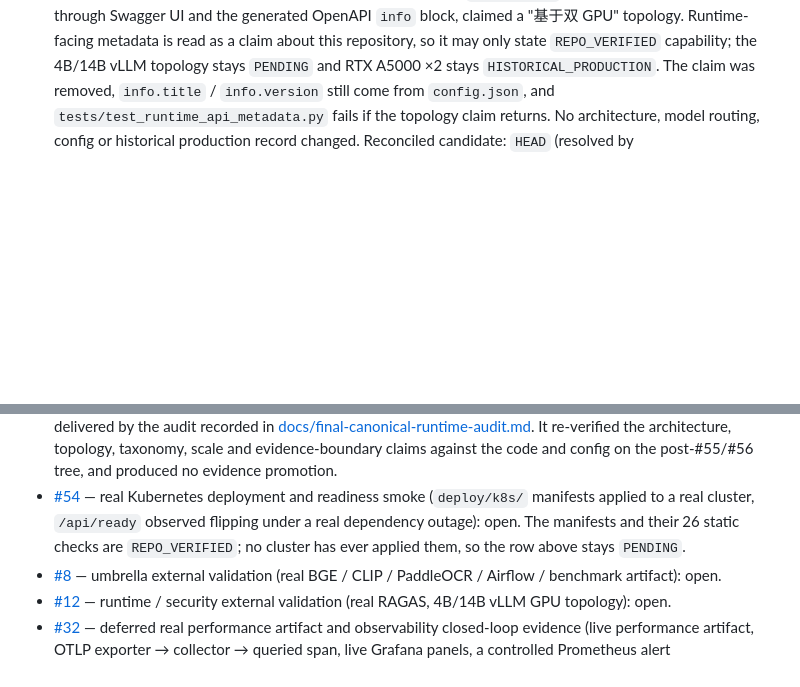
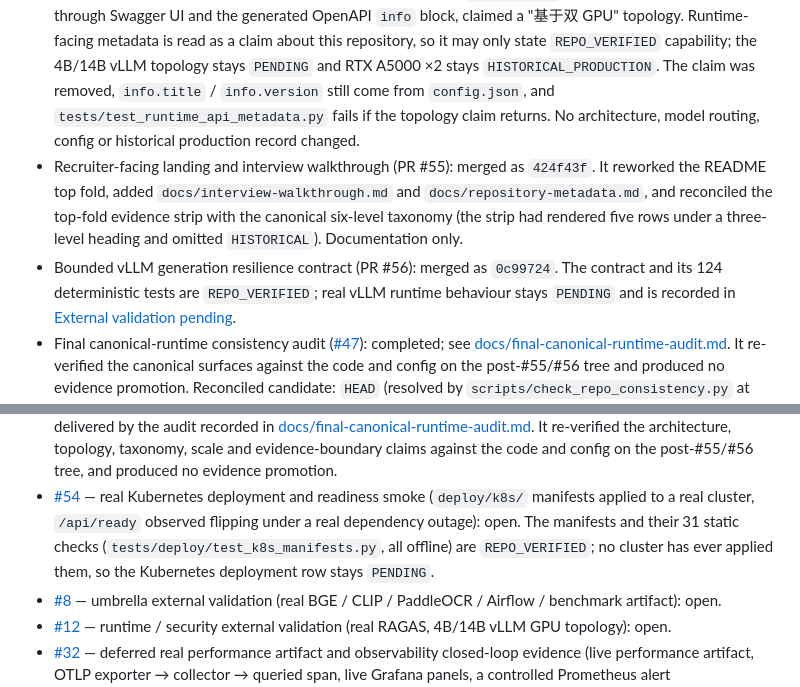
Before and after one commit to Xander-Xai/Beauty-Industry-RAG-QA-System, a Markdown page: docs/repository-truth-audit.md, 2 parts joined by grey strips. GitHub-like rendering; blank space fills up the shorter version.

Commit message:
docs: correct the K8s static-check count and refresh the audit snapshot
Both review findings on the audit PR were accuracy errors in what I wrote, not
structural problems with the audit.

- The new #54 tracker row claimed 26 Kubernetes static checks.
  tests/deploy/test_k8s_manifests.py collects 31, and
  docs/deployment-guide-k8s.md already stated 31, so the row contradicted a
  document this one is meant to agree with. Corrected, and the manifests are
  named so the count is checkable.
- Recording #47 as completed and #54 as re-queried GitHub state made
  "Post-reconciliation verification date: 2026-10-03" stale. Refreshed to
  2026-10-06, and the audit lineage now records the #55 and #56 merges plus this
  reconciliation, which it previously did not mention at all.

Audit-document counts re-measured after these edits: 186 local links and 707
backticked path references, with 0 and 17 unresolved respectively and none
introduced by the audit.

```diff
--- a/docs/repository-truth-audit.md
+++ b/docs/repository-truth-audit.md
@@ -40,5 +40,16 @@
   `info.title` / `info.version` still come from `config.json`, and
   `tests/test_runtime_api_metadata.py` fails if the topology claim returns. No architecture,
   model routing, config or historical production record changed.
+- Recruiter-facing landing and interview walkthrough (PR #55): merged as `424f43f`. It reworked
+  the README top fold, added `docs/interview-walkthrough.md` and `docs/repository-metadata.md`,
+  and reconciled the top-fold evidence strip with the canonical six-level taxonomy (the strip had
+  rendered five rows under a three-level heading and omitted `HISTORICAL`). Documentation only.
+- Bounded vLLM generation resilience contract (PR #56): merged as `0c99724`. The contract and its
+  124 deterministic tests are `REPO_VERIFIED`; real vLLM runtime behaviour stays `PENDING` and is
+  recorded in [External validation pending](#external-validation-pending).
+- Final canonical-runtime consistency audit ([#47](https://github.com/Xander-Xai/Beauty-Industry-RAG-QA-System/issues/47)):
+  completed; see [docs/final-canonical-runtime-audit.md](final-canonical-runtime-audit.md). It
+  re-verified the canonical surfaces against the code and config on the post-#55/#56 tree and
+  produced no evidence promotion.
 Reconciled candidate: `HEAD` (resolved by `scripts/check_repo_consistency.py` at verification time;
 a commit cannot embed its own SHA without making the value stale).
@@ -170,8 +181,9 @@ enforces is that a transition nobody recorded cannot pass silently.
   code and config on the post-#55/#56 tree, and produced no evidence promotion.
 - [#54](https://github.com/Xander-Xai/Beauty-Industry-RAG-QA-System/issues/54) — real Kubernetes
   deployment and readiness smoke (`deploy/k8s/` manifests applied to a real cluster, `/api/ready`
-  observed flipping under a real dependency outage): open. The manifests and their 26 static checks
-  are `REPO_VERIFIED`; no cluster has ever applied them, so the row above stays `PENDING`.
+  observed flipping under a real dependency outage): open. The manifests and their 31 static checks
+  (`tests/deploy/test_k8s_manifests.py`, all offline) are `REPO_VERIFIED`; no cluster has ever
+  applied them, so the Kubernetes deployment row stays `PENDING`.
 - [#8](https://github.com/Xander-Xai/Beauty-Industry-RAG-QA-System/issues/8) — umbrella external
   validation (real BGE / CLIP / PaddleOCR / Airflow / benchmark artifact): open.
 - [#12](https://github.com/Xander-Xai/Beauty-Industry-RAG-QA-System/issues/12) — runtime / security
```
Also changed, not shown: other parts of docs/repository-truth-audit.md (+1 -1 lines), docs/final-canonical-runtime-audit.md (+1 -1 lines).
